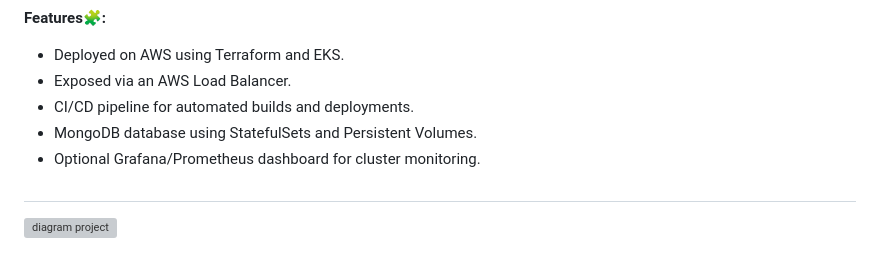
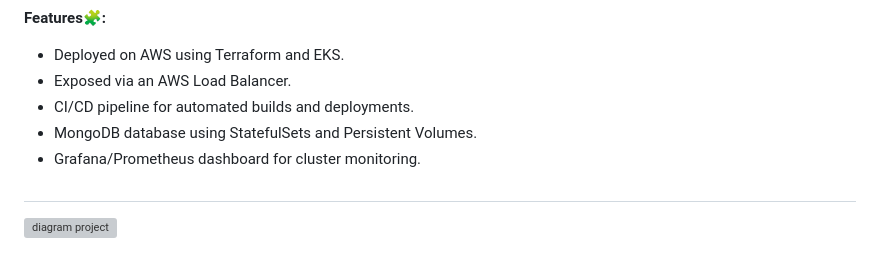
Before and after one commit to idan5353/PacManProject, a Markdown page: README.md, the part around the change. Rendered like a GitHub page; grey boxes are pictures that could not be loaded.

```diff
--- a/README.md
+++ b/README.md
@@ -12,7 +12,7 @@
 - Exposed via an AWS Load Balancer.
 - CI/CD pipeline for automated builds and deployments.
 - MongoDB database using StatefulSets and Persistent Volumes.
-- Optional Grafana/Prometheus dashboard for cluster monitoring.
+- Grafana/Prometheus dashboard for cluster monitoring.
 
 ##
 
```
